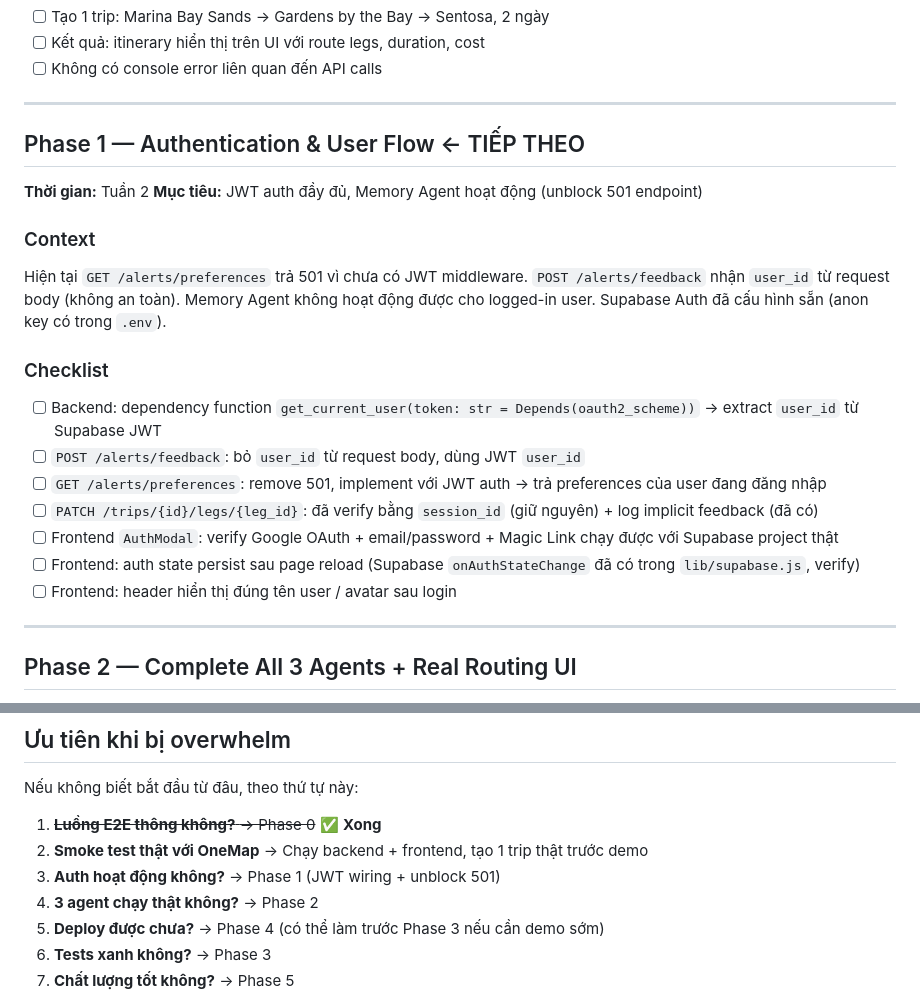
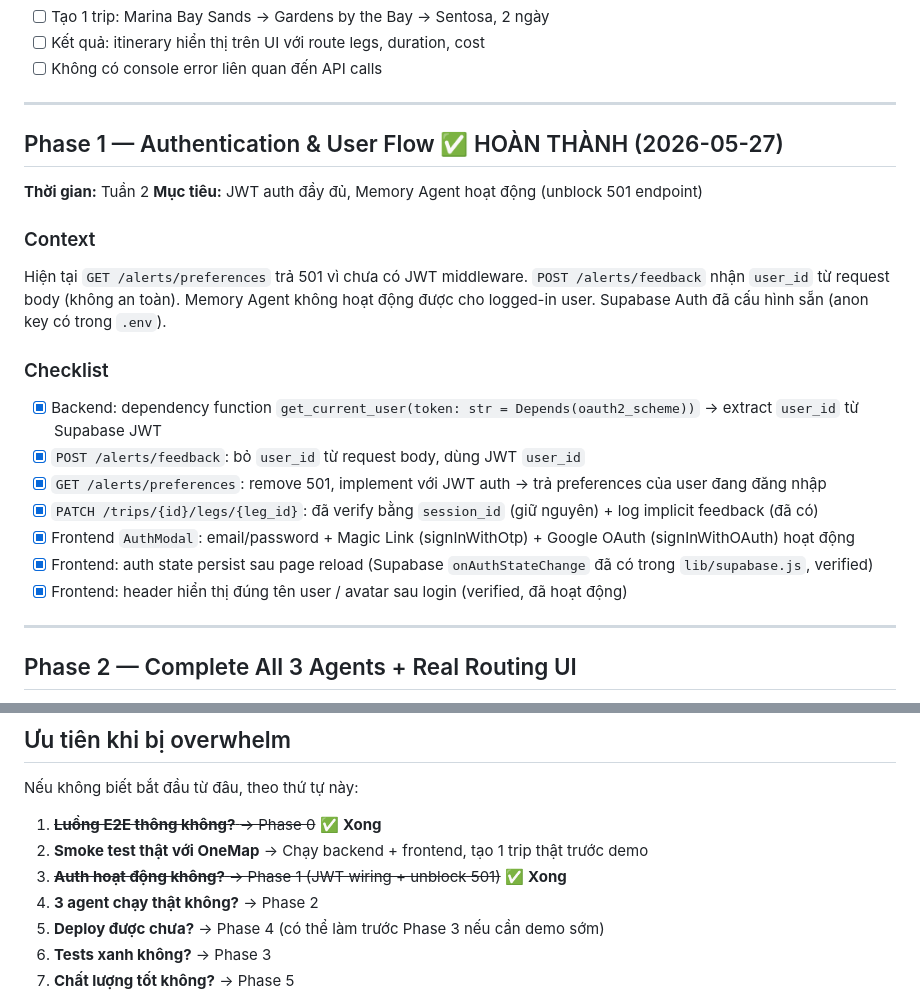
Before and after one commit to AnhKhoaaaa/IMOVEV2, a Markdown page: docs/specs/roadmap.md, 2 parts joined by grey strips. Rendered like a GitHub page.

Commit message:
docs(roadmap): mark Phase 1 complete
Co-Authored-By: Claude Sonnet 4.6 <noreply@anthropic.com>

```diff
--- a/docs/specs/roadmap.md
+++ b/docs/specs/roadmap.md
@@ -50,7 +50,7 @@
 
 ---
 
-## Phase 1 — Authentication & User Flow ← TIẾP THEO
+## Phase 1 — Authentication & User Flow ✅ HOÀN THÀNH (2026-05-27)
 **Thời gian:** Tuần 2
 **Mục tiêu:** JWT auth đầy đủ, Memory Agent hoạt động (unblock 501 endpoint)
 
@@ -59,13 +59,13 @@ Hiện tại `GET /alerts/preferences` trả 501 vì chưa có JWT middleware. `
 
 ### Checklist
 
-- [ ] Backend: dependency function `get_current_user(token: str = Depends(oauth2_scheme))` → extract `user_id` từ Supabase JWT
-- [ ] `POST /alerts/feedback`: bỏ `user_id` từ request body, dùng JWT `user_id`
-- [ ] `GET /alerts/preferences`: remove 501, implement với JWT auth → trả preferences của user đang đăng nhập
-- [ ] `PATCH /trips/{id}/legs/{leg_id}`: đã verify bằng `session_id` (giữ nguyên) + log implicit feedback (đã có)
-- [ ] Frontend `AuthModal`: verify Google OAuth + email/password + Magic Link chạy được với Supabase project thật
-- [ ] Frontend: auth state persist sau page reload (Supabase `onAuthStateChange` đã có trong `lib/supabase.js`, verify)
-- [ ] Frontend: header hiển thị đúng tên user / avatar sau login
+- [x] Backend: dependency function `get_current_user(token: str = Depends(oauth2_scheme))` → extract `user_id` từ Supabase JWT
+- [x] `POST /alerts/feedback`: bỏ `user_id` từ request body, dùng JWT `user_id`
+- [x] `GET /alerts/preferences`: remove 501, implement với JWT auth → trả preferences của user đang đăng nhập
+- [x] `PATCH /trips/{id}/legs/{leg_id}`: đã verify bằng `session_id` (giữ nguyên) + log implicit feedback (đã có)
+- [x] Frontend `AuthModal`: email/password + Magic Link (signInWithOtp) + Google OAuth (signInWithOAuth) hoạt động
+- [x] Frontend: auth state persist sau page reload (Supabase `onAuthStateChange` đã có trong `lib/supabase.js`, verified)
+- [x] Frontend: header hiển thị đúng tên user / avatar sau login (verified, đã hoạt động)
 
 ---
 
@@ -211,7 +211,7 @@ Nếu không biết bắt đầu từ đâu, theo thứ tự này:
 
 1. ~~**Luồng E2E thông không?** → Phase 0~~ ✅ **Xong**
 2. **Smoke test thật với OneMap** → Chạy backend + frontend, tạo 1 trip thật trước demo
-3. **Auth hoạt động không?** → Phase 1 (JWT wiring + unblock 501)
+3. ~~**Auth hoạt động không?** → Phase 1 (JWT wiring + unblock 501)~~ ✅ **Xong**
 4. **3 agent chạy thật không?** → Phase 2
 5. **Deploy được chưa?** → Phase 4 (có thể làm trước Phase 3 nếu cần demo sớm)
 6. **Tests xanh không?** → Phase 3
```
